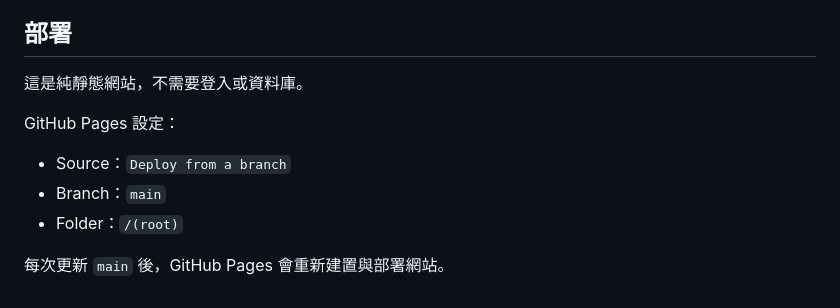
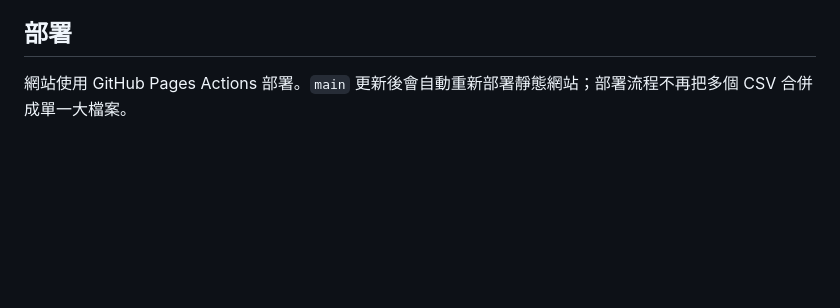
Before and after one commit to bellehsu/10000-vocabulary, a Markdown page: README.md, the part around one of its changes. Rendered like a GitHub page; blank space fills up the shorter version.

```diff
--- a/README.md
+++ b/README.md
@@ -75,12 +62,4 @@ accustom,...,14,,5
 
 ## 部署
 
-這是純靜態網站，不需要登入或資料庫。
-
-GitHub Pages 設定：
-
-- Source：`Deploy from a branch`
-- Branch：`main`
-- Folder：`/(root)`
-
-每次更新 `main` 後，GitHub Pages 會重新建置與部署網站。
+網站使用 GitHub Pages Actions 部署。`main` 更新後會自動重新部署靜態網站；部署流程不再把多個 CSV 合併成單一大檔案。
```
Also changed, not shown: other parts of README.md (+42 -55 lines).
